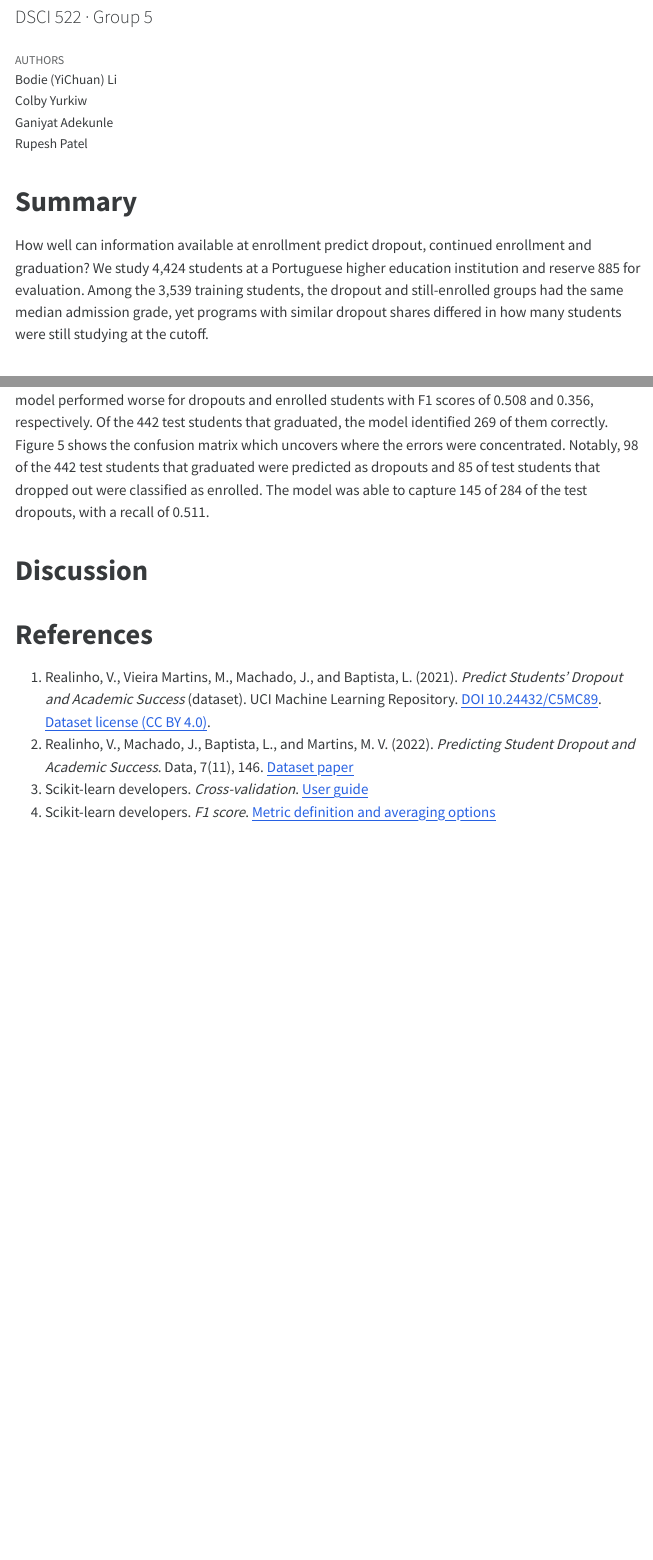
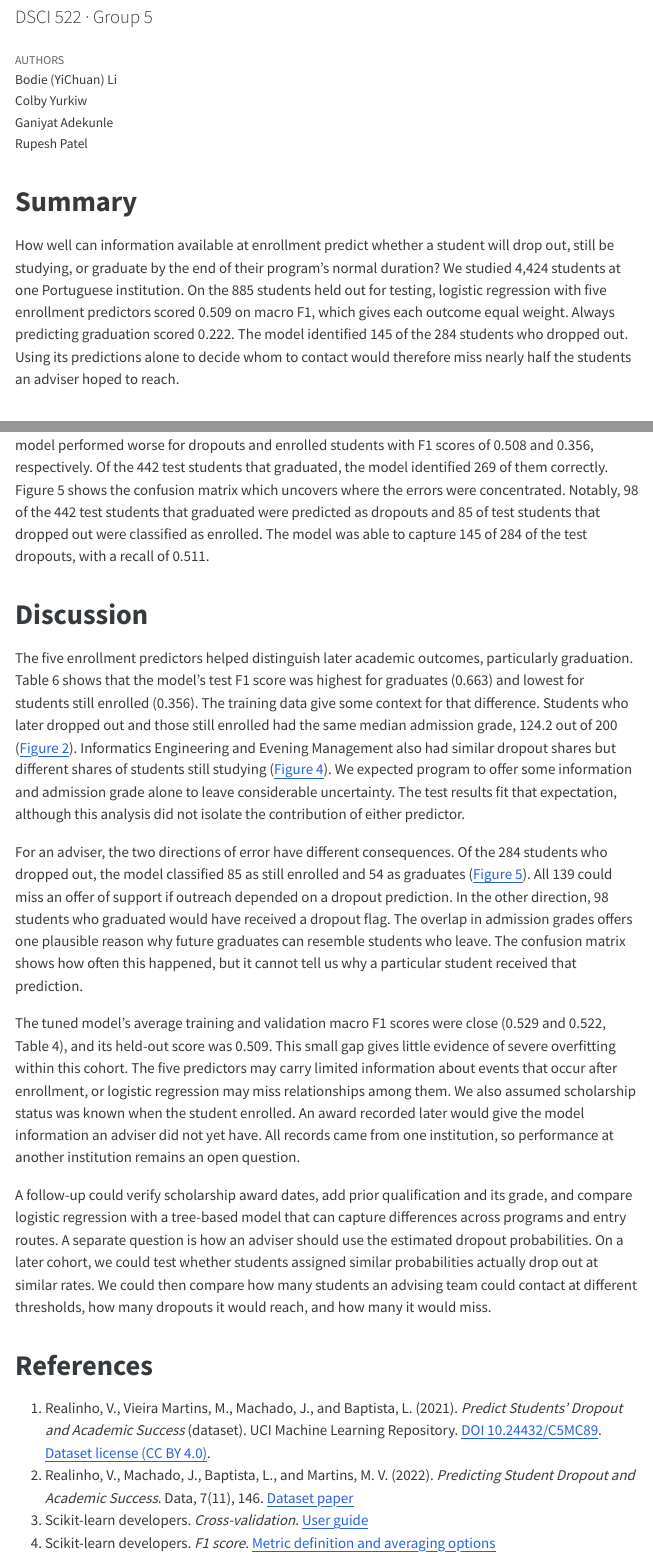
Before and after one commit to UBC-MDS-2026-27/DSCI-522-Group-5, a Quarto document (reports/student-academic-outcomes.qmd): the page in a window 1100 px wide, from 100 px down, and a second part further down, joined at a grey line. The pictures show the output file reports/student-academic-outcomes.html that the author committed with the source, opened offline; menus at the side of the page are left out; long lines of code are wrapped.

Commit message:
Update summary and discuss student outcome model results

```diff
--- a/reports/student-academic-outcomes.qmd
+++ b/reports/student-academic-outcomes.qmd
@@ -21,7 +21,7 @@ format:
 
 # Summary
 
-How well can information available at enrollment predict dropout, continued enrollment and graduation? We study 4,424 students at a Portuguese higher education institution and reserve 885 for evaluation. Among the 3,539 training students, the dropout and still-enrolled groups had the same median admission grade, yet programs with similar dropout shares differed in how many students were still studying at the cutoff.
+How well can information available at enrollment predict whether a student will drop out, still be studying, or graduate by the end of their program’s normal duration? We studied 4,424 students at one Portuguese institution. On the 885 students held out for testing, logistic regression with five enrollment predictors scored 0.509 on macro F1, which gives each outcome equal weight. Always predicting graduation scored 0.222. The model identified 145 of the 284 students who dropped out. Using its predictions alone to decide whom to contact would therefore miss nearly half the students an adviser hoped to reach.
 
 # Introduction
 
@@ -499,6 +499,14 @@ The performance of the tuned model differed by the three student outcomes as sho
 
 # Discussion
 
+The five enrollment predictors helped distinguish later academic outcomes, particularly graduation. Table 6 shows that the model’s test F1 score was highest for graduates (0.663) and lowest for students still enrolled (0.356). The training data give some context for that difference. Students who later dropped out and those still enrolled had the same median admission grade, 124.2 out of 200 (@fig-entry). Informatics Engineering and Evening Management also had similar dropout shares but different shares of students still studying (@fig-programs). We expected program to offer some information and admission grade alone to leave considerable uncertainty. The test results fit that expectation, although this analysis did not isolate the contribution of either predictor.
+
+For an adviser, the two directions of error have different consequences. Of the 284 students who dropped out, the model classified 85 as still enrolled and 54 as graduates (@fig-confusion). All 139 could miss an offer of support if outreach depended on a dropout prediction. In the other direction, 98 students who graduated would have received a dropout flag. The overlap in admission grades offers one plausible reason why future graduates can resemble students who leave. The confusion matrix shows how often this happened, but it cannot tell us why a particular student received that prediction.
+
+The tuned model’s average training and validation macro F1 scores were close (0.529 and 0.522, Table 4), and its held-out score was 0.509. This small gap gives little evidence of severe overfitting within this cohort. The five predictors may carry limited information about events that occur after enrollment, or logistic regression may miss relationships among them. We also assumed scholarship status was known when the student enrolled. An award recorded later would give the model information an adviser did not yet have. All records came from one institution, so performance at another institution remains an open question.
+
+A follow-up could verify scholarship award dates, add prior qualification and its grade, and compare logistic regression with a tree-based model that can capture differences across programs and entry routes. A separate question is how an adviser should use the estimated dropout probabilities. On a later cohort, we could test whether students assigned similar probabilities actually drop out at similar rates. We could then compare how many students an advising team could contact at different thresholds, how many dropouts it would reach, and how many it would miss.
+
 # References
 
 1.  [Realinho, V., Vieira Martins, M., Machado, J., and Baptista, L. (2021). *Predict Students’ Dropout and Academic Success* (dataset). UCI Machine Learning Repository.]{#ref-data} [DOI 10.24432/C5MC89](https://doi.org/10.24432/C5MC89). [Dataset license (CC BY 4.0)](https://creativecommons.org/licenses/by/4.0/).
```
Also changed, not shown: reports/student-academic-outcomes.html.
